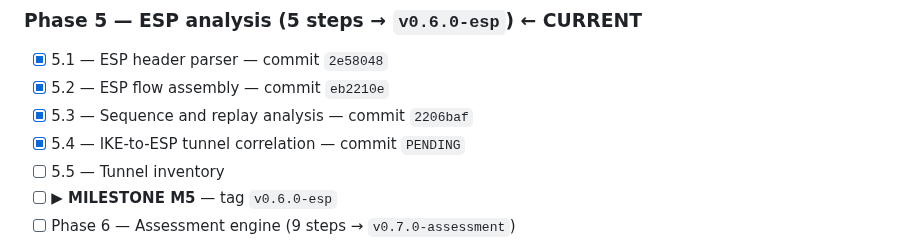
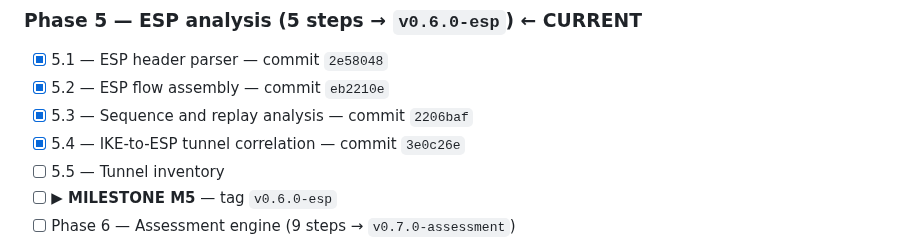
Before and after one commit to PrashamJ17/SIH_PS160, a Markdown page: PROGRESS.md, the part around the change. Rendered like a GitHub page.

Commit message:
docs: record the Step 5.4 commit SHA
Co-Authored-By: Claude Opus 5 <noreply@anthropic.com>

```diff
--- a/PROGRESS.md
+++ b/PROGRESS.md
@@ -94,7 +94,7 @@ Authoritative execution document: `IPsec_Sentinel_BUILD_PLAN.md` (98 steps, 13 p
 - [x] 5.1 — ESP header parser — commit `2e58048`
 - [x] 5.2 — ESP flow assembly — commit `eb2210e`
 - [x] 5.3 — Sequence and replay analysis — commit `2206baf`
-- [x] 5.4 — IKE-to-ESP tunnel correlation — commit `PENDING`
+- [x] 5.4 — IKE-to-ESP tunnel correlation — commit `3e0c26e`
 - [ ] 5.5 — Tunnel inventory
 - [ ] **▶ MILESTONE M5** — tag `v0.6.0-esp`
 - [ ] Phase 6 — Assessment engine (9 steps → `v0.7.0-assessment`)
```
